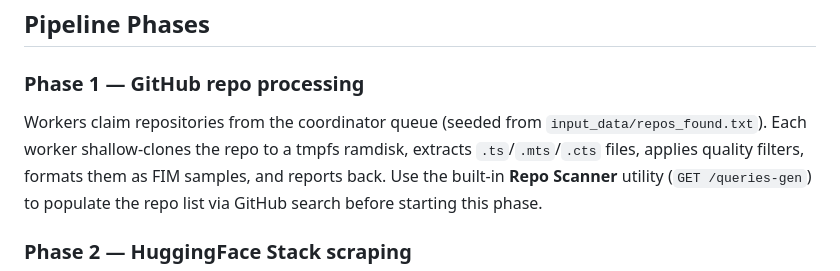
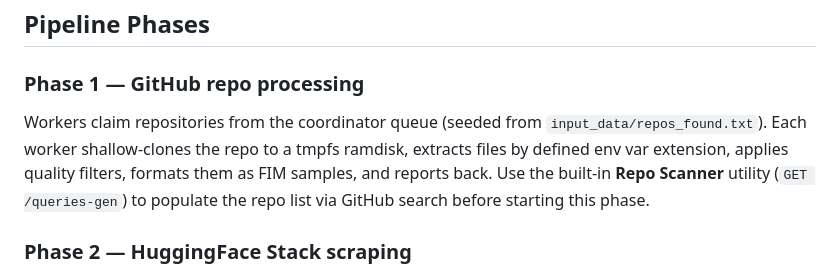
Before and after one commit to giovannimanzoni/Copilot-LLM-Scraping-Pipeline, a Markdown page: README.md, the part around the change. Rendered like a GitHub page.

Commit message:
docs: update documentation

```diff
--- a/README.md
+++ b/README.md
@@ -52,7 +52,7 @@ that does not retry indefinitely.
 ### Phase 1 — GitHub repo processing
 
 Workers claim repositories from the coordinator queue (seeded from `input_data/repos_found.txt`).
-Each worker shallow-clones the repo to a tmpfs ramdisk, extracts `.ts`/`.mts`/`.cts` files,
+Each worker shallow-clones the repo to a tmpfs ramdisk, extracts files by defined env var extension,
 applies quality filters, formats them as FIM samples, and reports back. Use the built-in
 **Repo Scanner** utility (`GET /queries-gen`) to populate the repo list via GitHub search before
 starting this phase.
```
